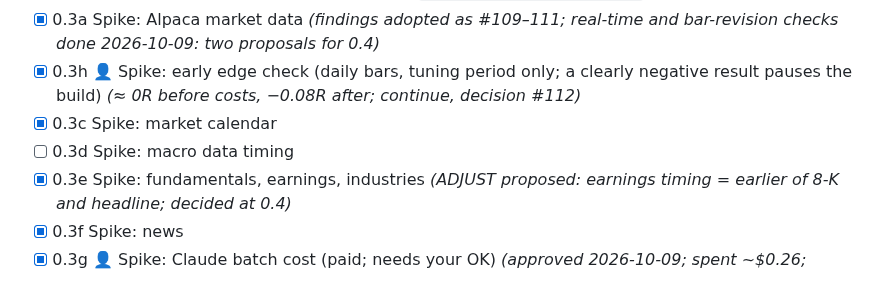
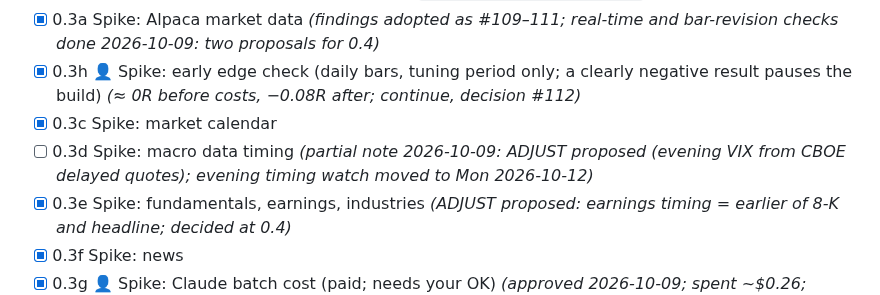
Before and after one commit to Dima252/AuraTrade, a Markdown page: docs/execution-plan.md, the part around the change. Drawn GitHub-style.

```diff
--- a/docs/execution-plan.md
+++ b/docs/execution-plan.md
@@ -25,7 +25,7 @@ Tasks marked 👤 need you (accounts, keys, approvals).
 - [x] 0.3a Spike: Alpaca market data *(findings adopted as #109–111; real-time and bar-revision checks done 2026-10-09: two proposals for 0.4)*
 - [x] 0.3h 👤 Spike: early edge check (daily bars, tuning period only; a clearly negative result pauses the build) *(≈ 0R before costs, −0.08R after; continue, decision #112)*
 - [x] 0.3c Spike: market calendar
-- [ ] 0.3d Spike: macro data timing
+- [ ] 0.3d Spike: macro data timing *(partial note 2026-10-09: ADJUST proposed (evening VIX from CBOE delayed quotes); evening timing watch moved to Mon 2026-10-12)*
 - [x] 0.3e Spike: fundamentals, earnings, industries *(ADJUST proposed: earnings timing = earlier of 8-K and headline; decided at 0.4)*
 - [x] 0.3f Spike: news
 - [x] 0.3g 👤 Spike: Claude batch cost (paid; needs your OK) *(approved 2026-10-09; spent ~$0.26; ~$0.016 per Analyst request, ~$17–22/month; ADJUST proposed for README §9)*
```
Also changed, not shown: docs/spikes/macro.md (added, +47 -0 lines), docs/spikes/review-agenda.md (+1 -1 lines).
